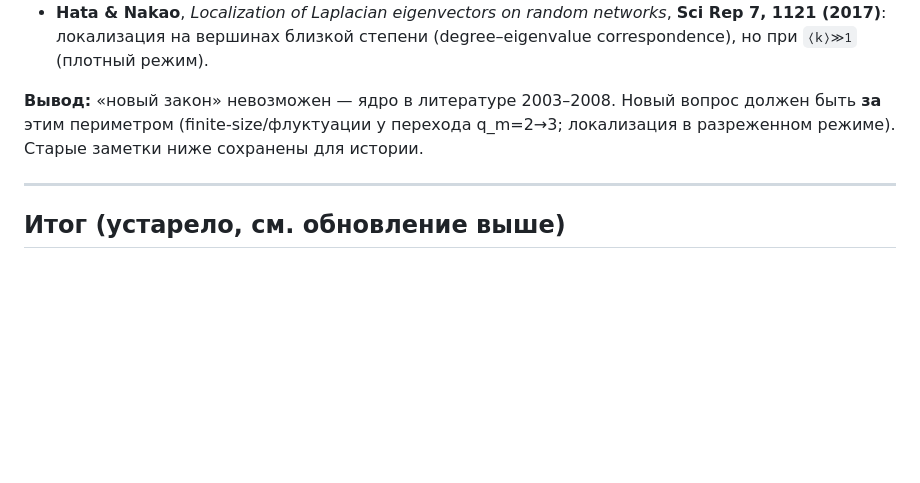
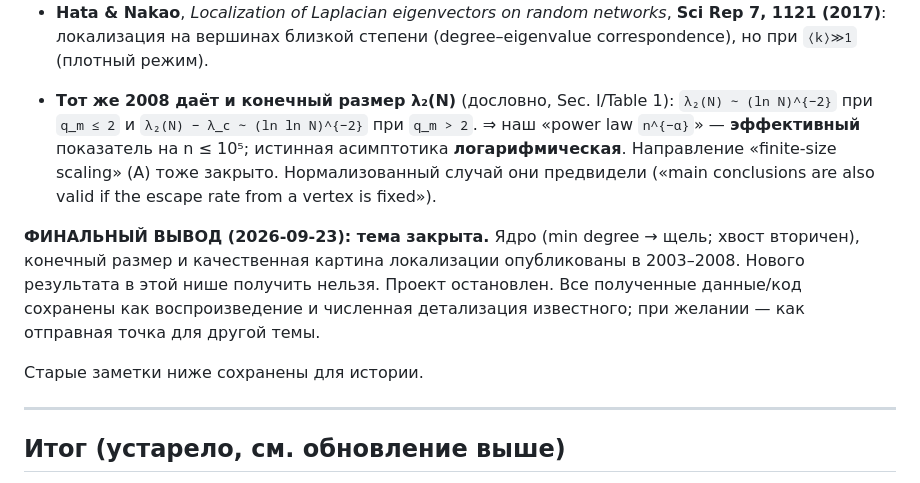
Before and after one commit to Neonfish33/sparse-graph-spectral-gap, a Markdown page: LITERATURE.md, the part around the change. GitHub-like rendering; blank space fills up the shorter version.

Commit message:
Close topic: 2008 also gives finite-size lambda2(N) ~ (ln N)^-2; no novelty left
- Samukhin-Dorogovtsev-Mendes PRE 77,036115 (2008): lambda2(N) ~ (ln N)^-2 for q_m<=2, lambda2(N)-lambda_c ~ (ln ln N)^-2 for q_m>2; our n^-alpha is an effective exponent, asymptotic is logarithmic

- final verdict: the niche (spectra of sparse random graphs) is covered by 2003-2008; project stopped

```diff
--- a/LITERATURE.md
+++ b/LITERATURE.md
@@ -24,9 +24,20 @@
   **Sci Rep 7, 1121 (2017)**: локализация на вершинах близкой степени
   (degree–eigenvalue correspondence), но при `⟨k⟩≫1` (плотный режим).
 
-**Вывод:** «новый закон» невозможен — ядро в литературе 2003–2008. Новый вопрос
-должен быть **за** этим периметром (finite-size/флуктуации у перехода q_m=2→3;
-локализация в разреженном режиме). Старые заметки ниже сохранены для истории.
+- **Тот же 2008 даёт и конечный размер λ₂(N)** (дословно, Sec. I/Table 1):
+  `λ₂(N) ∼ (ln N)^{−2}` при `q_m ≤ 2` и `λ₂(N) − λ_c ∼ (ln ln N)^{−2}` при
+  `q_m > 2`. ⇒ наш «power law `n^{−α}`» — **эффективный** показатель на n ≤ 10⁵;
+  истинная асимптотика **логарифмическая**. Направление «finite-size scaling» (A)
+  тоже закрыто. Нормализованный случай они предвидели («main conclusions are also
+  valid if the escape rate from a vertex is fixed»).
+
+**ФИНАЛЬНЫЙ ВЫВОД (2026-09-23): тема закрыта.** Ядро (min degree → щель; хвост
+вторичен), конечный размер и качественная картина локализации опубликованы в
+2003–2008. Нового результата в этой нише получить нельзя. Проект остановлен.
+Все полученные данные/код сохранены как воспроизведение и численная детализация
+известного; при желании — как отправная точка для другой темы.
+
+Старые заметки ниже сохранены для истории.
 
 ---
 
```
